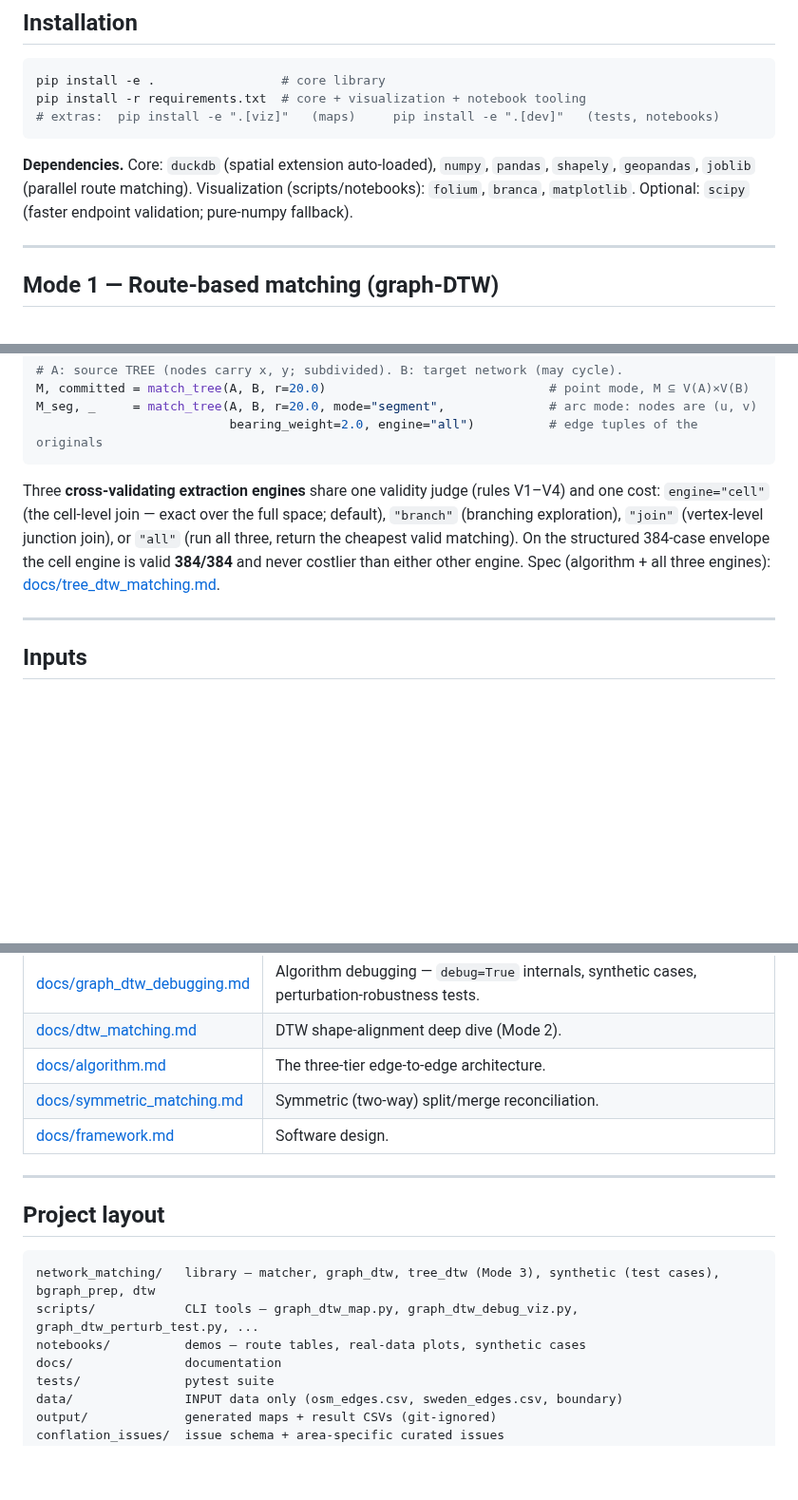
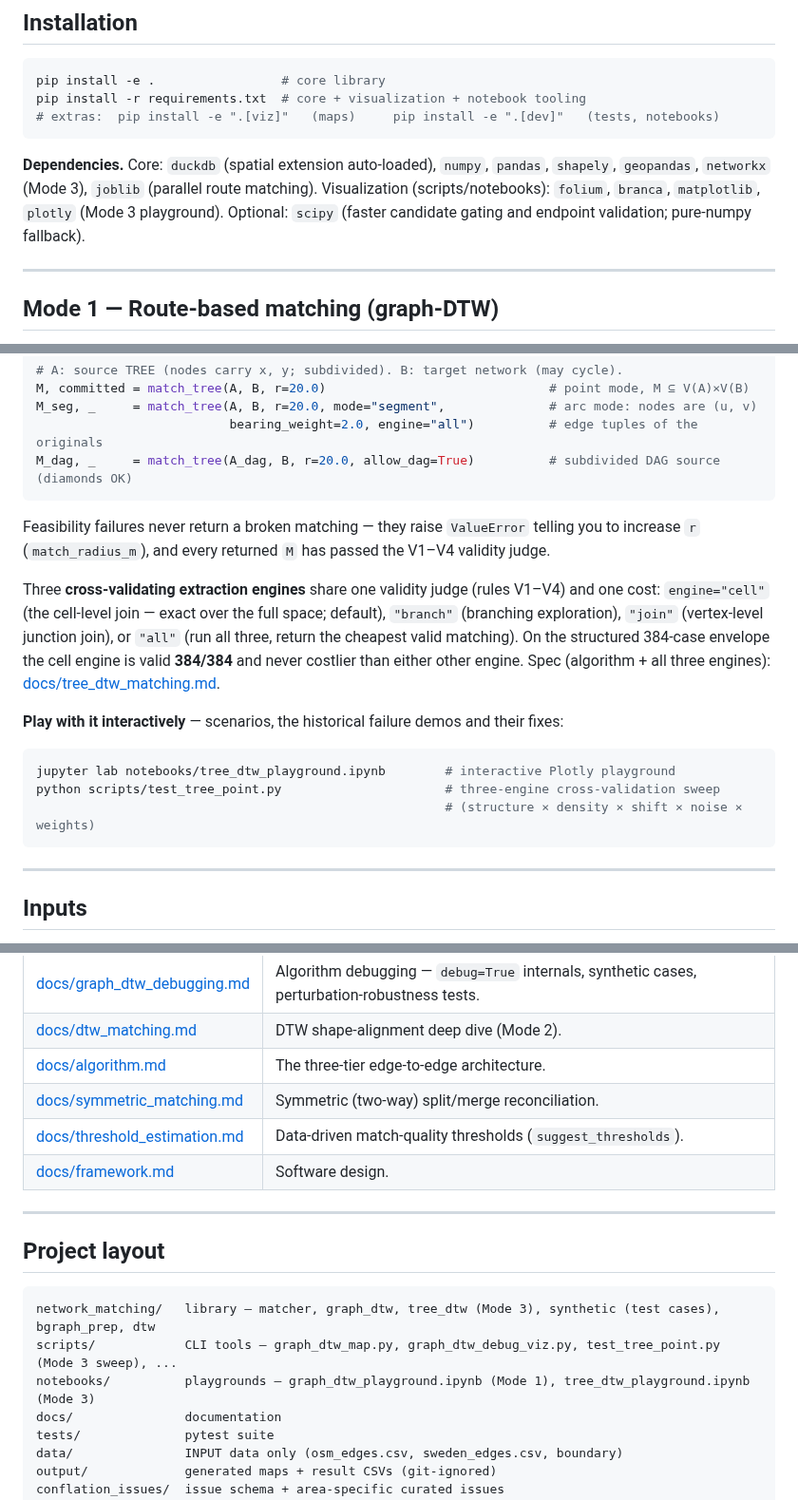
Before and after one commit to Khoshkhah/network-matching, a Markdown page: README.md, 3 parts joined by grey strips. Shown at 95% size. Drawn GitHub-style; blank space fills up the shorter version.

Commit message:
readme: post-cleanup polish
- dependencies: networkx (Mode 3) + plotly (playground) listed; scipy note
  covers candidate gating
- Mode 3: allow_dag line in the snippet, the never-returns-broken-M contract,
  playground + three-engine cross-validation sweep pointers
- docs table: threshold_estimation.md row added (existed, unlisted)
- project layout: scripts/notebooks lines reflect the cleaned tree (Mode 3
  sweep + the two playgrounds)

Co-Authored-By: Claude Fable 5 <noreply@anthropic.com>

````diff
--- a/README.md
+++ b/README.md
@@ -26,8 +26,9 @@ pip install -r requirements.txt  # core + visualization + notebook tooling
 ```
 
 **Dependencies.** Core: `duckdb` (spatial extension auto-loaded), `numpy`, `pandas`, `shapely`,
-`geopandas`, `joblib` (parallel route matching). Visualization (scripts/notebooks): `folium`,
-`branca`, `matplotlib`. Optional: `scipy` (faster endpoint validation; pure-numpy fallback).
+`geopandas`, `networkx` (Mode 3), `joblib` (parallel route matching). Visualization
+(scripts/notebooks): `folium`, `branca`, `matplotlib`, `plotly` (Mode 3 playground). Optional:
+`scipy` (faster candidate gating and endpoint validation; pure-numpy fallback).
 
 ---
 
@@ -176,7 +177,11 @@ from network_matching import match_tree
 M, committed = match_tree(A, B, r=20.0)                              # point mode, M ⊆ V(A)×V(B)
 M_seg, _     = match_tree(A, B, r=20.0, mode="segment",              # arc mode: nodes are (u, v)
                           bearing_weight=2.0, engine="all")          # edge tuples of the originals
+M_dag, _     = match_tree(A_dag, B, r=20.0, allow_dag=True)          # subdivided DAG source (diamonds OK)
 ```
+
+Feasibility failures never return a broken matching — they raise `ValueError` telling you to
+increase `r` (`match_radius_m`), and every returned `M` has passed the V1–V4 validity judge.
 
 Three **cross-validating extraction engines** share one validity judge (rules V1–V4) and one cost:
 `engine="cell"` (the cell-level join — exact over the full space; default), `"branch"` (branching
@@ -184,6 +189,14 @@ exploration), `"join"` (vertex-level junction join), or `"all"` (run all three,
 valid matching). On the structured 384-case envelope the cell engine is valid **384/384** and never
 costlier than either other engine. Spec (algorithm + all three engines):
 [docs/tree_dtw_matching.md](docs/tree_dtw_matching.md).
+
+**Play with it interactively** — scenarios, the historical failure demos and their fixes:
+
+```bash
+jupyter lab notebooks/tree_dtw_playground.ipynb        # interactive Plotly playground
+python scripts/test_tree_point.py                      # three-engine cross-validation sweep
+                                                       # (structure × density × shift × noise × weights)
+```
 
 ---
 
@@ -231,6 +244,7 @@ m.set_parameters(max_distance=25)
 | [docs/dtw_matching.md](docs/dtw_matching.md) | DTW shape-alignment deep dive (Mode 2). |
 | [docs/algorithm.md](docs/algorithm.md) | The three-tier edge-to-edge architecture. |
 | [docs/symmetric_matching.md](docs/symmetric_matching.md) | Symmetric (two-way) split/merge reconciliation. |
+| [docs/threshold_estimation.md](docs/threshold_estimation.md) | Data-driven match-quality thresholds (`suggest_thresholds`). |
 | [docs/framework.md](docs/framework.md) | Software design. |
 
 ---
@@ -239,8 +253,8 @@ m.set_parameters(max_distance=25)
 
 ```
 network_matching/   library — matcher, graph_dtw, tree_dtw (Mode 3), synthetic (test cases), bgraph_prep, dtw
-scripts/            CLI tools — graph_dtw_map.py, graph_dtw_debug_viz.py, graph_dtw_perturb_test.py, ...
-notebooks/          demos — route tables, real-data plots, synthetic cases
+scripts/            CLI tools — graph_dtw_map.py, graph_dtw_debug_viz.py, test_tree_point.py (Mode 3 sweep), ...
+notebooks/          playgrounds — graph_dtw_playground.ipynb (Mode 1), tree_dtw_playground.ipynb (Mode 3)
 docs/               documentation
 tests/              pytest suite
 data/               INPUT data only (osm_edges.csv, sweden_edges.csv, boundary)
````
